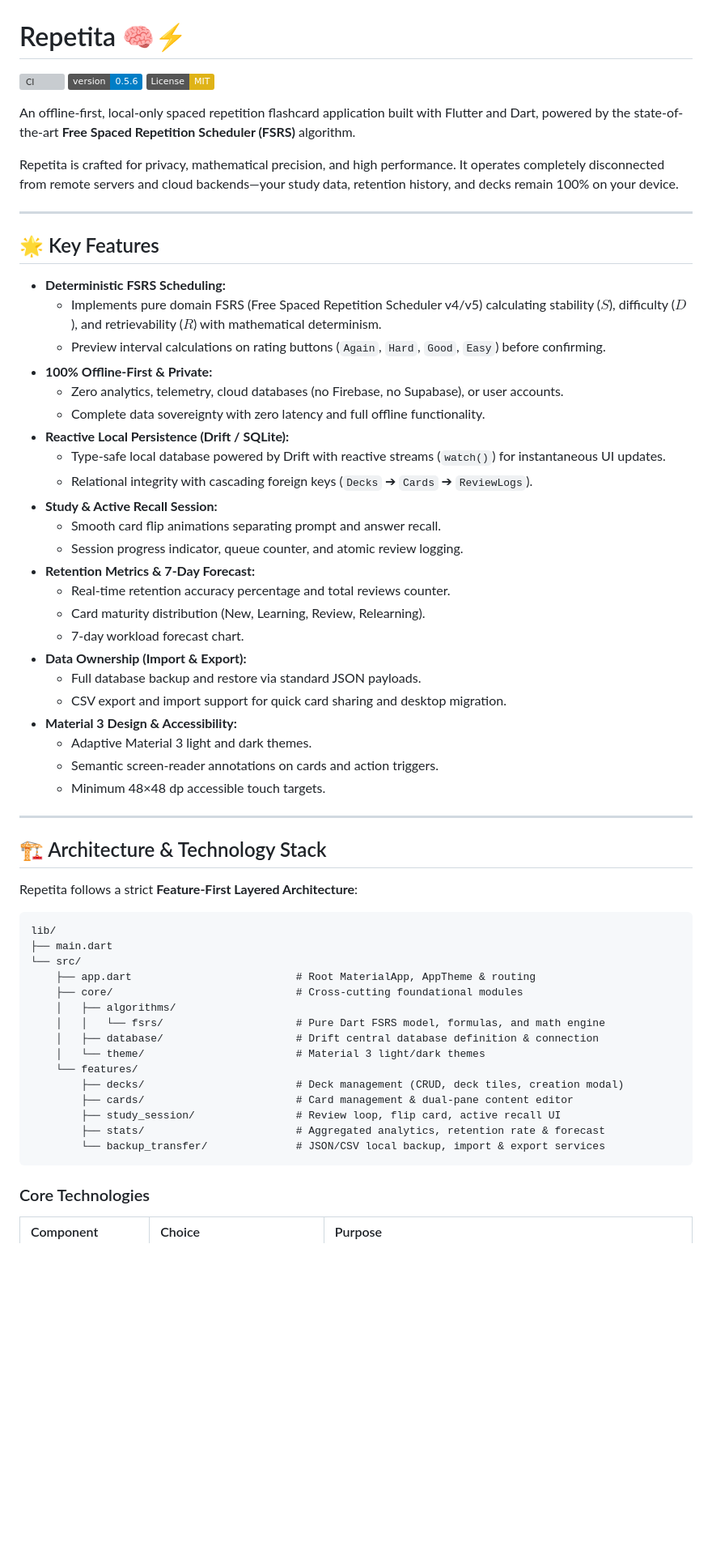
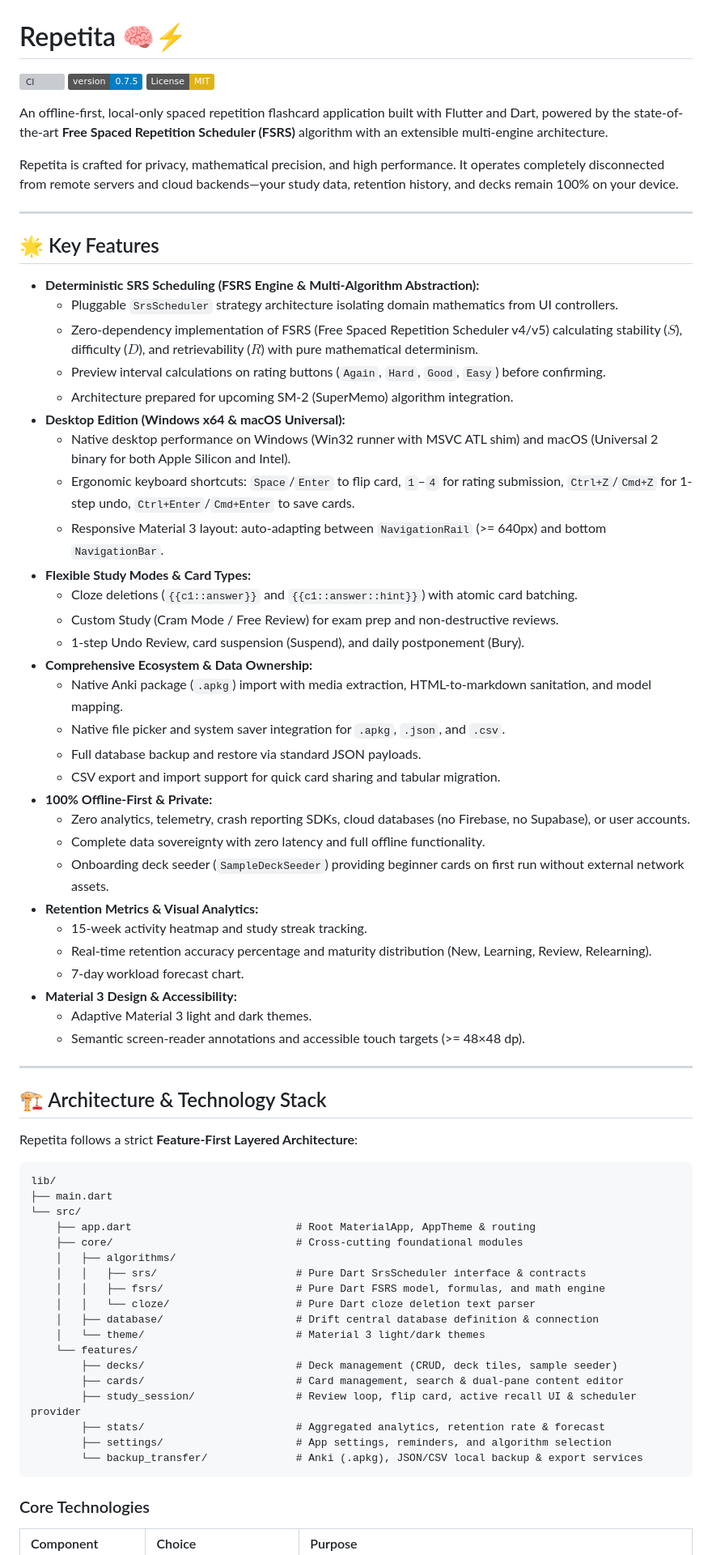
Before and after one commit to CydonianCitizen/Repetita, a Markdown page: README.md, the part around one of its changes. Shown at 81% size. GitHub-like rendering; badges without logos; blank space fills up the shorter version; grey boxes are pictures that could not be loaded.

Commit message:
docs(readme): update documentation, roadmap, and audit for v0.7.5 release

````diff
--- a/README.md
+++ b/README.md
@@ -1,10 +1,10 @@
 # Repetita 🧠⚡
 
 [![CI](https://github.com/CydonianCitizen/Repetita/actions/workflows/ci.yml/badge.svg)](https://github.com/CydonianCitizen/Repetita/actions/workflows/ci.yml)
-![Version](https://img.shields.io/badge/version-0.5.6-blue.svg)
+![Version](https://img.shields.io/badge/version-0.7.5-blue.svg)
 [![License: MIT](https://img.shields.io/badge/License-MIT-yellow.svg)](https://opensource.org/licenses/MIT)
 
-An offline-first, local-only spaced repetition flashcard application built with Flutter and Dart, powered by the state-of-the-art **Free Spaced Repetition Scheduler (FSRS)** algorithm.
+An offline-first, local-only spaced repetition flashcard application built with Flutter and Dart, powered by the state-of-the-art **Free Spaced Repetition Scheduler (FSRS)** algorithm with an extensible multi-engine architecture.
 
 Repetita is crafted for privacy, mathematical precision, and high performance. It operates completely disconnected from remote servers and cloud backends—your study data, retention history, and decks remain 100% on your device.
 
@@ -12,29 +12,35 @@ Repetita is crafted for privacy, mathematical precision, and high performance. I
 
 ## 🌟 Key Features
 
-* **Deterministic FSRS Scheduling:**
-  * Implements pure domain FSRS (Free Spaced Repetition Scheduler v4/v5) calculating stability ($S$), difficulty ($D$), and retrievability ($R$) with mathematical determinism.
+* **Deterministic SRS Scheduling (FSRS Engine & Multi-Algorithm Abstraction):**
+  * Pluggable `SrsScheduler` strategy architecture isolating domain mathematics from UI controllers.
+  * Zero-dependency implementation of FSRS (Free Spaced Repetition Scheduler v4/v5) calculating stability ($S$), difficulty ($D$), and retrievability ($R$) with pure mathematical determinism.
   * Preview interval calculations on rating buttons (`Again`, `Hard`, `Good`, `Easy`) before confirming.
+  * Architecture prepared for upcoming SM-2 (SuperMemo) algorithm integration.
+* **Desktop Edition (Windows x64 & macOS Universal):**
+  * Native desktop performance on Windows (Win32 runner with MSVC ATL shim) and macOS (Universal 2 binary for both Apple Silicon and Intel).
+  * Ergonomic keyboard shortcuts: `Space`/`Enter` to flip card, `1`–`4` for rating submission, `Ctrl+Z`/`Cmd+Z` for 1-step undo, `Ctrl+Enter`/`Cmd+Enter` to save cards.
+  * Responsive Material 3 layout: auto-adapting between `NavigationRail` (>= 640px) and bottom `NavigationBar`.
+* **Flexible Study Modes & Card Types:**
+  * Cloze deletions (`{{c1::answer}}` and `{{c1::answer::hint}}`) with atomic card batching.
+  * Custom Study (Cram Mode / Free Review) for exam prep and non-destructive reviews.
+  * 1-step Undo Review, card suspension (Suspend), and daily postponement (Bury).
+* **Comprehensive Ecosystem & Data Ownership:**
+  * Native Anki package (`.apkg`) import with media extraction, HTML-to-markdown sanitation, and model mapping.
+  * Native file picker and system saver integration for `.apkg`, `.json`, and `.csv`.
+  * Full database backup and restore via standard JSON payloads.
+  * CSV export and import support for quick card sharing and tabular migration.
 * **100% Offline-First & Private:**
-  * Zero analytics, telemetry, cloud databases (no Firebase, no Supabase), or user accounts.
+  * Zero analytics, telemetry, crash reporting SDKs, cloud databases (no Firebase, no Supabase), or user accounts.
   * Complete data sovereignty with zero latency and full offline functionality.
-* **Reactive Local Persistence (Drift / SQLite):**
-  * Type-safe local database powered by Drift with reactive streams (`watch()`) for instantaneous UI updates.
-  * Relational integrity with cascading foreign keys (`Decks` ➔ `Cards` ➔ `ReviewLogs`).
-* **Study & Active Recall Session:**
-  * Smooth card flip animations separating prompt and answer recall.
-  * Session progress indicator, queue counter, and atomic review logging.
-* **Retention Metrics & 7-Day Forecast:**
-  * Real-time retention accuracy percentage and total reviews counter.
-  * Card maturity distribution (New, Learning, Review, Relearning).
+  * Onboarding deck seeder (`SampleDeckSeeder`) providing beginner cards on first run without external network assets.
+* **Retention Metrics & Visual Analytics:**
+  * 15-week activity heatmap and study streak tracking.
+  * Real-time retention accuracy percentage and maturity distribution (New, Learning, Review, Relearning).
   * 7-day workload forecast chart.
-* **Data Ownership (Import & Export):**
-  * Full database backup and restore via standard JSON payloads.
-  * CSV export and import support for quick card sharing and desktop migration.
 * **Material 3 Design & Accessibility:**
   * Adaptive Material 3 light and dark themes.
-  * Semantic screen-reader annotations on cards and action triggers.
-  * Minimum 48×48 dp accessible touch targets.
+  * Semantic screen-reader annotations and accessible touch targets (>= 48×48 dp).
 
 ---
 
@@ -49,15 +55,18 @@ lib/
     ├── app.dart                          # Root MaterialApp, AppTheme & routing
     ├── core/                             # Cross-cutting foundational modules
     │   ├── algorithms/
-    │   │   └── fsrs/                     # Pure Dart FSRS model, formulas, and math engine
+    │   │   ├── srs/                      # Pure Dart SrsScheduler interface & contracts
+    │   │   ├── fsrs/                     # Pure Dart FSRS model, formulas, and math engine
+    │   │   └── cloze/                    # Pure Dart cloze deletion text parser
     │   ├── database/                     # Drift central database definition & connection
     │   └── theme/                        # Material 3 light/dark themes
     └── features/
-        ├── decks/                        # Deck management (CRUD, deck tiles, creation modal)
-        ├── cards/                        # Card management & dual-pane content editor
-        ├── study_session/                # Review loop, flip card, active recall UI
+        ├── decks/                        # Deck management (CRUD, deck tiles, sample seeder)
+        ├── cards/                        # Card management, search & dual-pane content editor
+        ├── study_session/                # Review loop, flip card, active recall UI & scheduler provider
         ├── stats/                        # Aggregated analytics, retention rate & forecast
-        └── backup_transfer/              # JSON/CSV local backup, import & export services
+        ├── settings/                     # App settings, reminders, and algorithm selection
+        └── backup_transfer/              # Anki (.apkg), JSON/CSV local backup & export services
 ```
 
 ### Core Technologies
````
Also changed, not shown: other parts of README.md (+19 -10 lines), AUDIT.md (+18 -0 lines), ROADMAP.md (+28 -3 lines).
